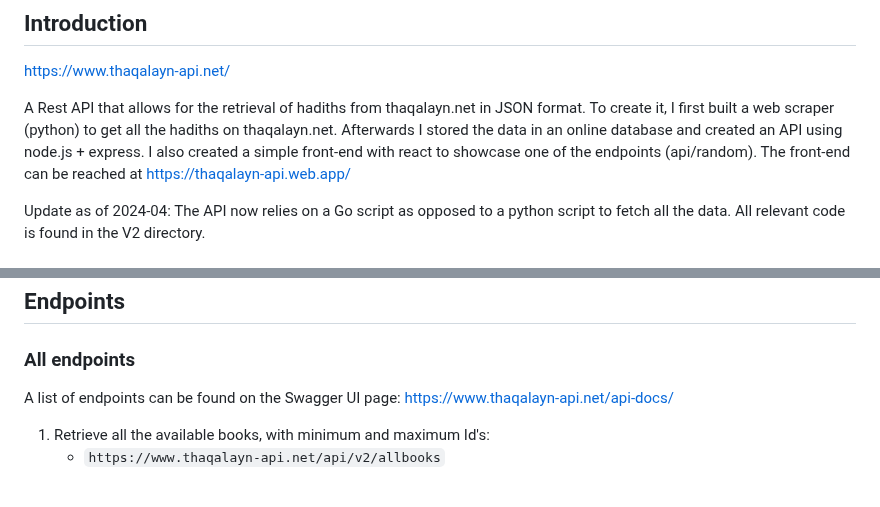
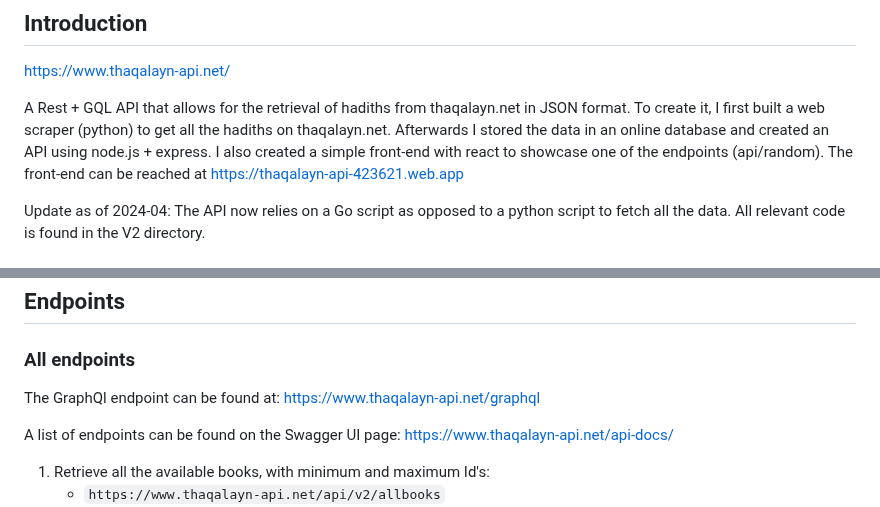
Before and after one commit to MohammedArab1/ThaqalaynAPI, a Markdown page: README.md, 2 parts joined by grey strips. Rendered like a GitHub page; blank space fills up the shorter version.

```diff
--- a/README.md
+++ b/README.md
@@ -13,7 +13,7 @@ Developers are encouraged to migrate to the V2 endpoints to fetch all the latest
 
 https://www.thaqalayn-api.net/
 
-A Rest API that allows for the retrieval of hadiths from thaqalayn.net in JSON format. To create it, I first built a web scraper (python) to get all the hadiths on thaqalayn.net. Afterwards I stored the data in an online database and created an API using node.js + express. I also created a simple front-end with react to showcase one of the endpoints (api/random). The front-end can be reached at https://thaqalayn-api.web.app/ <br>
+A Rest + GQL API that allows for the retrieval of hadiths from thaqalayn.net in JSON format. To create it, I first built a web scraper (python) to get all the hadiths on thaqalayn.net. Afterwards I stored the data in an online database and created an API using node.js + express. I also created a simple front-end with react to showcase one of the endpoints (api/random). The front-end can be reached at https://thaqalayn-api-423621.web.app <br>
 
 Update as of 2024-04: The API now relies on a Go script as opposed to a python script to fetch all the data. All relevant code is found in the V2 directory.
 
@@ -30,6 +30,8 @@ request = axios.get(url).then(res => {
 
 ## Endpoints
 ### All endpoints
+
+The GraphQl endpoint can be found at: https://www.thaqalayn-api.net/graphql
 
 A list of endpoints can be found on the Swagger UI page: https://www.thaqalayn-api.net/api-docs/
 
```
